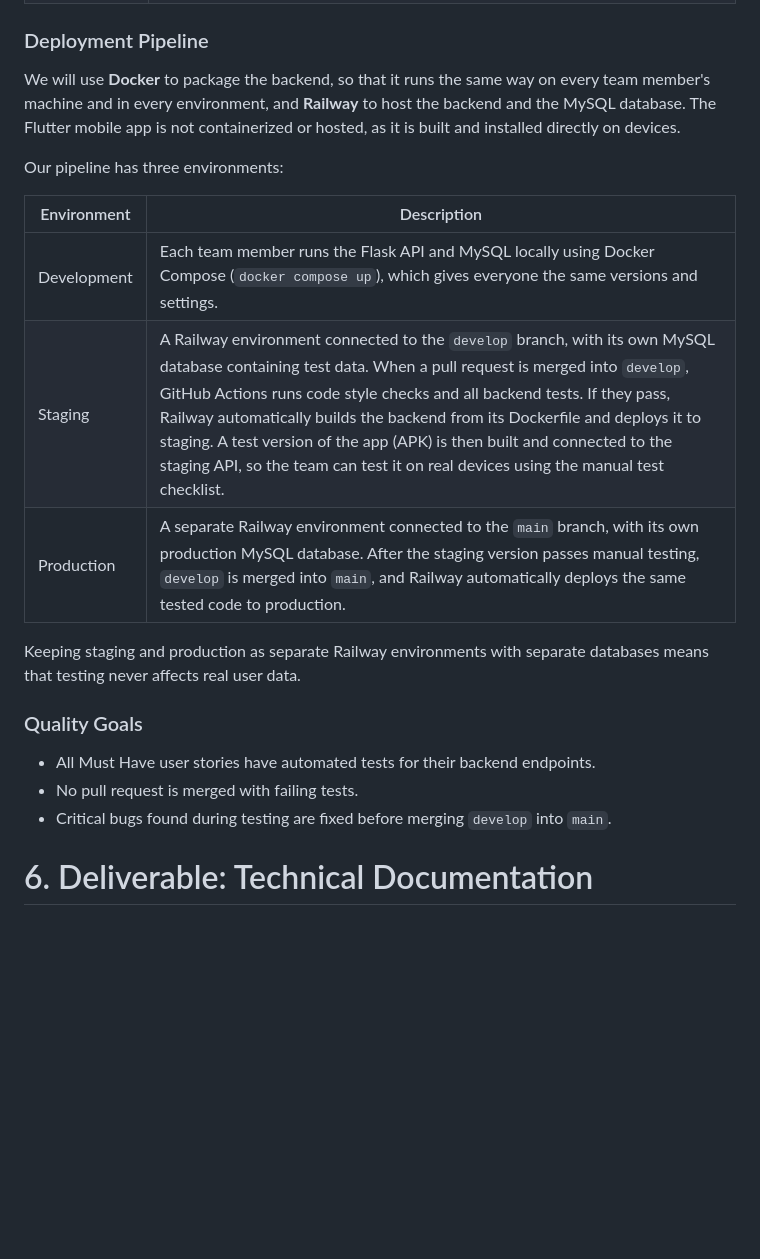
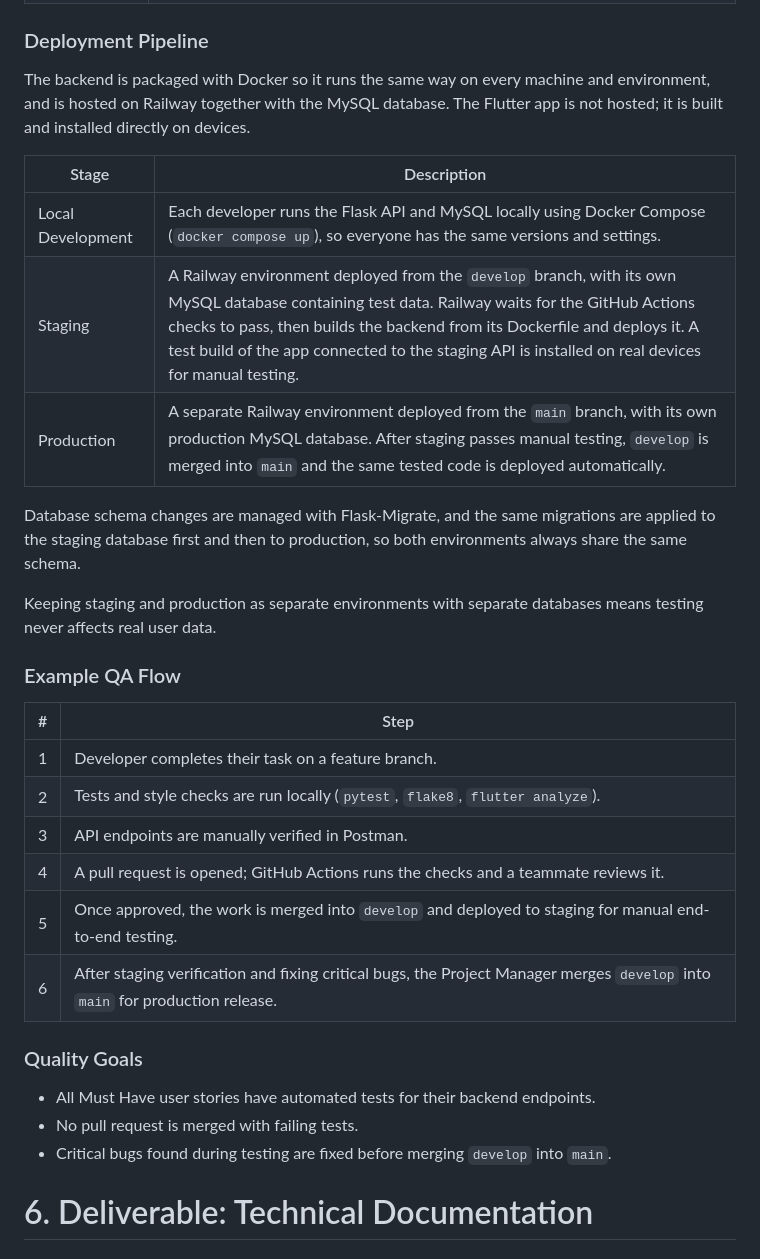
Before and after one commit to RahafN1/Portfolio-Project, a Markdown page: Stage 3/README.md, the part around one of its changes. Rendered like a GitHub page; blank space fills up the shorter version.

```diff
--- a/Stage 3/README.md
+++ b/Stage 3/README.md
@@ -1413,23 +1407,43 @@ Manual testing on real Android and iOS devices using a test checklist of critica
 
 ### Deployment Pipeline
 
-We will use **Docker** to package the backend, so that it runs the same way on every team member's machine and in every environment, and **Railway** to host the backend and the MySQL database. The Flutter mobile app is not containerized or hosted, as it is built and installed directly on devices.
+The backend is packaged with Docker so it runs the same way on every machine and environment, and is hosted on Railway together with the MySQL database. The Flutter app is not hosted; it is built and installed directly on devices.
 
-Our pipeline has three environments:
+| Stage | Description |
+|---|---|
+| Local Development | Each developer runs the Flask API and MySQL locally using Docker Compose (`docker compose up`), so everyone has the same versions and settings. |
+| Staging | A Railway environment deployed from the `develop` branch, with its own MySQL database containing test data. Railway waits for the GitHub Actions checks to pass, then builds the backend from its Dockerfile and deploys it. A test build of the app connected to the staging API is installed on real devices for manual testing. |
+| Production | A separate Railway environment deployed from the `main` branch, with its own production MySQL database. After staging passes manual testing, `develop` is merged into `main` and the same tested code is deployed automatically. |
 
-| Environment | Description |
+Database schema changes are managed with Flask-Migrate, and the same migrations are applied to the staging database first and then to production, so both environments always share the same schema.
+
+Keeping staging and production as separate environments with separate databases means testing never affects real user data.
+
+### Example QA Flow
+
+| # | Step |
 |---|---|
-| Development | Each team member runs the Flask API and MySQL locally using Docker Compose (`docker compose up`), which gives everyone the same versions and settings. |
-| Staging | A Railway environment connected to the `develop` branch, with its own MySQL database containing test data. When a pull request is merged into `develop`, GitHub Actions runs code style checks and all backend tests. If they pass, Railway automatically builds the backend from its Dockerfile and deploys it to staging. A test version of the app (APK) is then built and connected to the staging API, so the team can test it on real devices using the manual test checklist. |
-| Production | A separate Railway environment connected to the `main` branch, with its own production MySQL database. After the staging version passes manual testing, `develop` is merged into `main`, and Railway automatically deploys the same tested code to production. |
-
-Keeping staging and production as separate Railway environments with separate databases means that testing never affects real user data.
+| 1 | Developer completes their task on a feature branch. |
+| 2 | Tests and style checks are run locally (`pytest`, `flake8`, `flutter analyze`). |
+| 3 | API endpoints are manually verified in Postman. |
+| 4 | A pull request is opened; GitHub Actions runs the checks and a teammate reviews it. |
+| 5 | Once approved, the work is merged into `develop` and deployed to staging for manual end-to-end testing. |
+| 6 | After staging verification and fixing critical bugs, the Project Manager merges `develop` into `main` for production release. |
 
 ### Quality Goals
 
 - All Must Have user stories have automated tests for their backend endpoints.
 - No pull request is merged with failing tests.
 - Critical bugs found during testing are fixed before merging `develop` into `main`.
+
+
+
+
+
+
+
+
+
 
 
 # 6. Deliverable: Technical Documentation
```
Also changed, not shown: other parts of Stage 3/README.md (+57 -63 lines).
